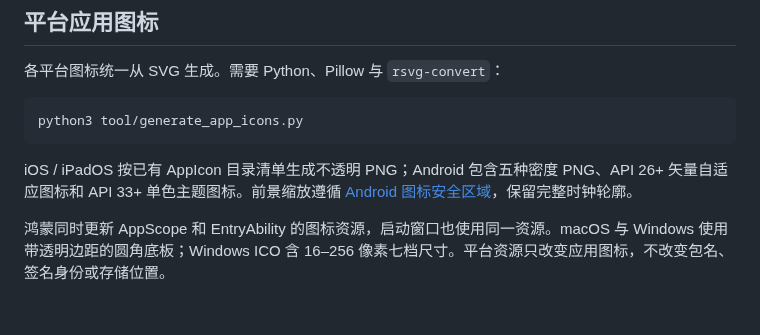
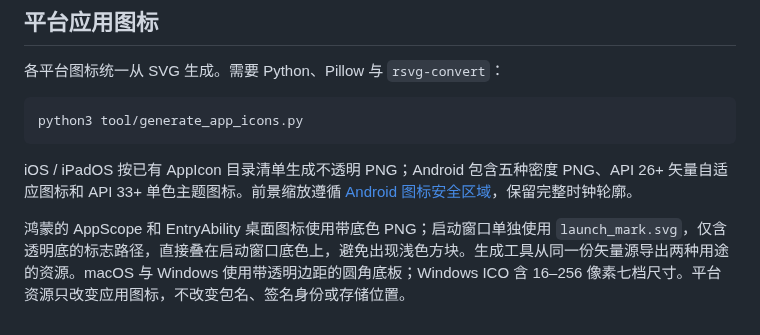
Before and after one commit to GOU-GEE/YANJI, a Markdown page: assets/branding/README.md, the part around the change. GitHub-like rendering.

Commit message:
Use a transparent SVG for the HarmonyOS launch window

```diff
--- a/assets/branding/README.md
+++ b/assets/branding/README.md
@@ -24,4 +24,4 @@ python3 tool/generate_app_icons.py
 
 iOS / iPadOS 按已有 AppIcon 目录清单生成不透明 PNG；Android 包含五种密度 PNG、API 26+ 矢量自适应图标和 API 33+ 单色主题图标。前景缩放遵循 [Android 图标安全区域](https://developer.android.com/develop/ui/compose/system/icon_design_adaptive)，保留完整时钟轮廓。
 
-鸿蒙同时更新 AppScope 和 EntryAbility 的图标资源，启动窗口也使用同一资源。macOS 与 Windows 使用带透明边距的圆角底板；Windows ICO 含 16–256 像素七档尺寸。平台资源只改变应用图标，不改变包名、签名身份或存储位置。
+鸿蒙的 AppScope 和 EntryAbility 桌面图标使用带底色 PNG；启动窗口单独使用 `launch_mark.svg`，仅含透明底的标志路径，直接叠在启动窗口底色上，避免出现浅色方块。生成工具从同一份矢量源导出两种用途的资源。macOS 与 Windows 使用带透明边距的圆角底板；Windows ICO 含 16–256 像素七档尺寸。平台资源只改变应用图标，不改变包名、签名身份或存储位置。
```
Also changed, not shown: docs/harmonyos/app-icon-validation.md (+13 -1 lines), docs/harmonyos/screenshots/10-splash-before-opaque.jpeg (added), docs/harmonyos/screenshots/11-splash-transparent-svg.jpeg (added), 4 other files.
